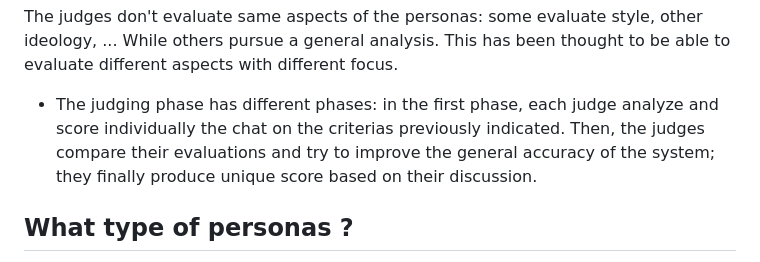
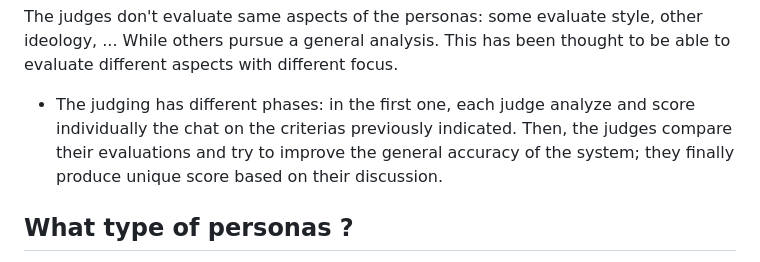
Before and after one commit to AlfoAnto02/AngryAgents, a Markdown page: PROBLEM.md, the part around the change. Drawn GitHub-style.

Commit message:
Modified problem statement

```diff
--- a/PROBLEM.md
+++ b/PROBLEM.md
@@ -22,7 +22,7 @@ togheter in a group chat and save the messages on the database.
 
 The judges don't evaluate same aspects of the personas: some evaluate style, other ideology, ... While others pursue a general
 analysis. This has been thought to be able to evaluate different aspects with different focus.
-- The judging phase has different phases: in the first phase, each judge analyze and score individually the chat on the criterias previously indicated. Then, the judges compare their evaluations and try to improve the general accuracy of the system; they finally produce unique score based on their discussion.
+- The judging  has different phases: in the first one, each judge analyze and score individually the chat on the criterias previously indicated. Then, the judges compare their evaluations and try to improve the general accuracy of the system; they finally produce unique score based on their discussion.
 
 ## What type of personas ?
 
```
